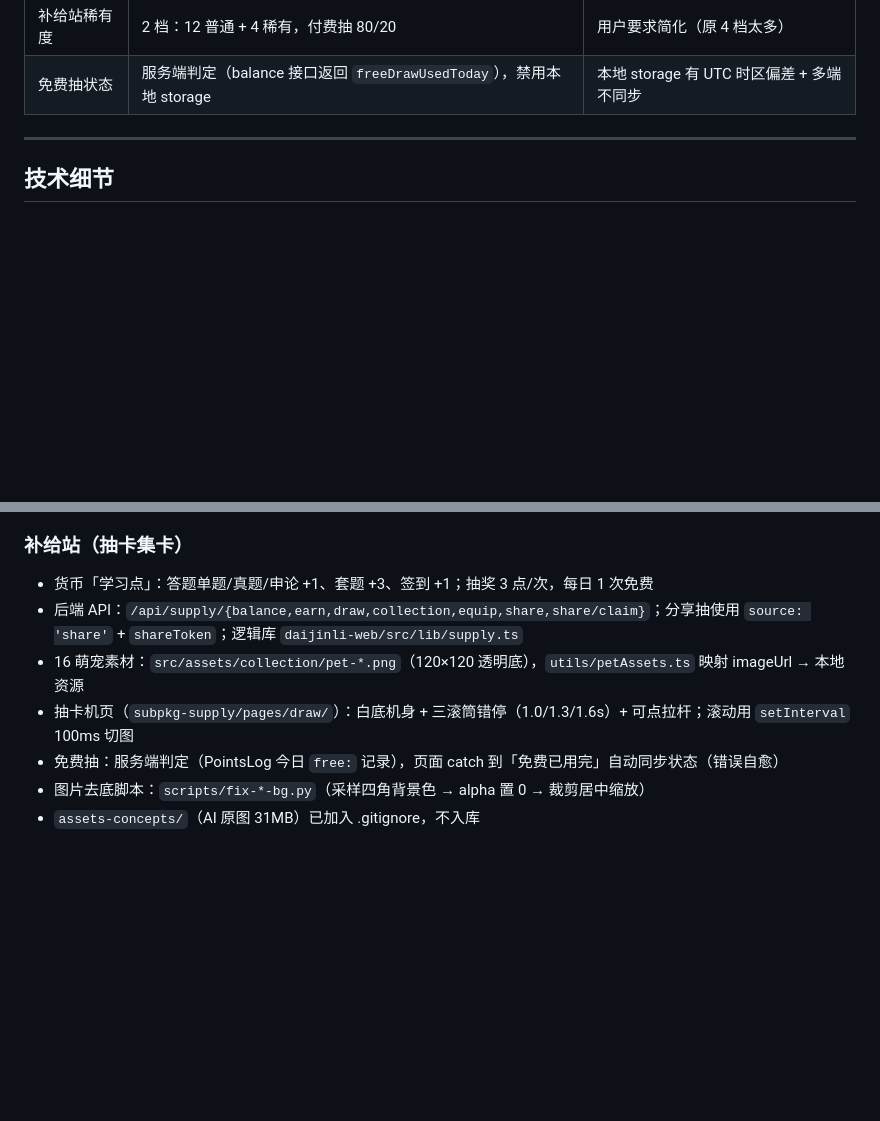
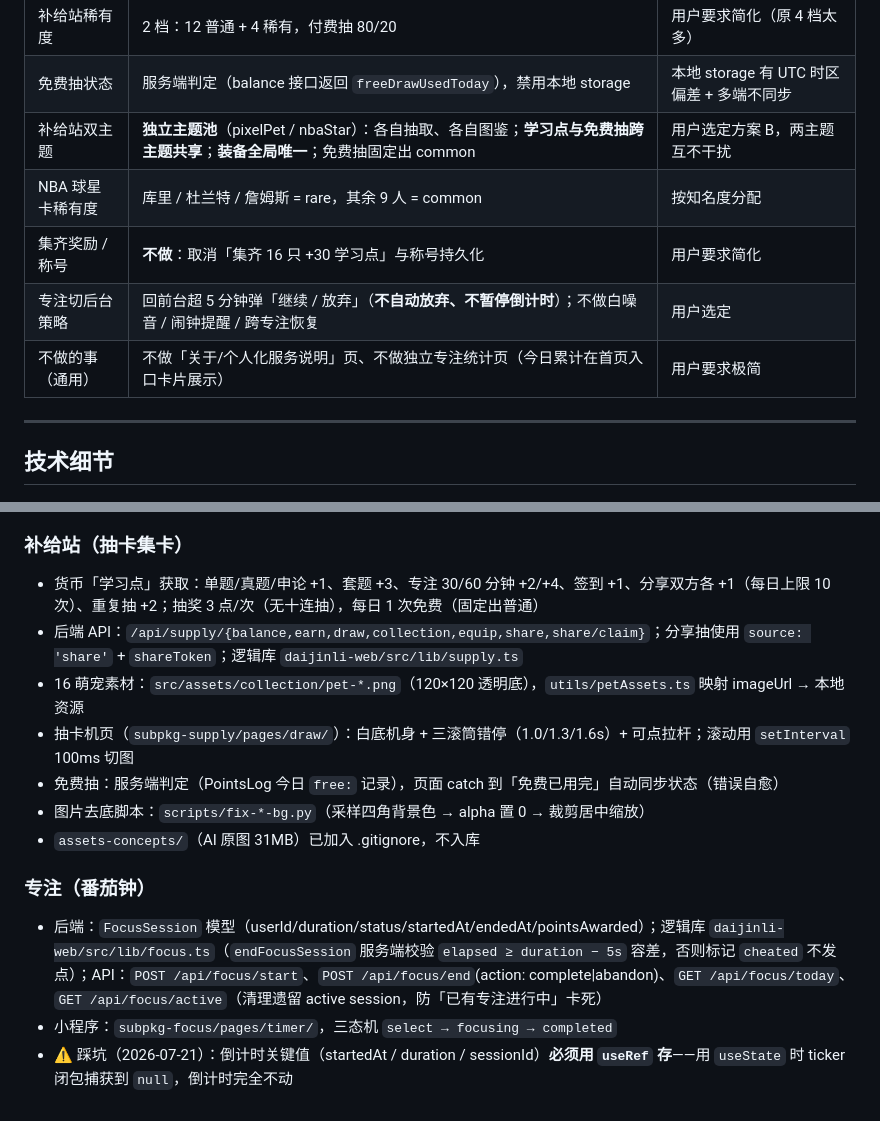
Before and after one commit to 1187220471/jiangsu-gongkao-ai-miniapp, a Markdown page: .workbuddy/memory/MEMORY.md, 2 parts joined by grey strips. Drawn GitHub-style; blank space fills up the shorter version.

Commit message:
docs: 同步小程序记忆（补录旧日志中的关键决策与专注技术要点）
洁癖对账时发现 >30 天的旧日志含未被记录的内容，先行提取入册再清理：

- 关键决策 +5 行：补给站双主题规则（独立池 / 学习点与免费抽跨主题共享 / 装备全局唯一 /
  免费抽固定 common）、NBA 球星卡稀有度分配、集齐奖励与称号不做、专注切后台策略、
  通用「不做的事」
- 技术细节新增「专注（番茄钟）」：FocusSession 模型、4 个 API、⚠️ 倒计时关键值
  必须用 useRef（用 useState 会让 ticker 闭包读到 null，倒计时完全不动）
- 补全学习点获取规则（专注 +2/+4、分享双方各 +1、重复抽 +2）

纯文档改动，无代码影响。

```diff
--- a/.workbuddy/memory/MEMORY.md
+++ b/.workbuddy/memory/MEMORY.md
@@ -75,6 +75,11 @@ _小程序端（Taro + 微信）的技术细节、踩坑记录、开发进度。
 | Git 协议 | **SSH** | 解决本机 HTTPS 频繁超时 |
 | 补给站稀有度 | 2 档：12 普通 + 4 稀有，付费抽 80/20 | 用户要求简化（原 4 档太多） |
 | 免费抽状态 | 服务端判定（balance 接口返回 `freeDrawUsedToday`），禁用本地 storage | 本地 storage 有 UTC 时区偏差 + 多端不同步 |
+| 补给站双主题 | **独立主题池**（pixelPet / nbaStar）：各自抽取、各自图鉴；**学习点与免费抽跨主题共享**；**装备全局唯一**；免费抽固定出 common | 用户选定方案 B，两主题互不干扰 |
+| NBA 球星卡稀有度 | 库里 / 杜兰特 / 詹姆斯 = rare，其余 9 人 = common | 按知名度分配 |
+| 集齐奖励 / 称号 | **不做**：取消「集齐 16 只 +30 学习点」与称号持久化 | 用户要求简化 |
+| 专注切后台策略 | 回前台超 5 分钟弹「继续 / 放弃」（**不自动放弃、不暂停倒计时**）；不做白噪音 / 闹钟提醒 / 跨专注恢复 | 用户选定 |
+| 不做的事（通用） | 不做「关于/个人化服务说明」页、不做独立专注统计页（今日累计在首页入口卡片展示） | 用户要求极简 |
 
 ---
 
@@ -124,10 +129,15 @@ subpkg-supply/      ← 补给站（抽卡机/图鉴/详情）
 - 容器：56×56 圆角 14px，背景为对应浅色
 
 ### 补给站（抽卡集卡）
-- 货币「学习点」：答题单题/真题/申论 +1、套题 +3、签到 +1；抽奖 3 点/次，每日 1 次免费
+- 货币「学习点」获取：单题/真题/申论 +1、套题 +3、专注 30/60 分钟 +2/+4、签到 +1、分享双方各 +1（每日上限 10 次）、重复抽 +2；抽奖 3 点/次（无十连抽），每日 1 次免费（固定出普通）
 - 后端 API：`/api/supply/{balance,earn,draw,collection,equip,share,share/claim}`；分享抽使用 `source: 'share'` + `shareToken`；逻辑库 `daijinli-web/src/lib/supply.ts`
 - 16 萌宠素材：`src/assets/collection/pet-*.png`（120×120 透明底），`utils/petAssets.ts` 映射 imageUrl → 本地资源
 - 抽卡机页（`subpkg-supply/pages/draw/`）：白底机身 + 三滚筒错停（1.0/1.3/1.6s）+ 可点拉杆；滚动用 `setInterval` 100ms 切图
 - 免费抽：服务端判定（PointsLog 今日 `free:` 记录），页面 catch 到「免费已用完」自动同步状态（错误自愈）
 - 图片去底脚本：`scripts/fix-*-bg.py`（采样四角背景色 → alpha 置 0 → 裁剪居中缩放）
 - `assets-concepts/`（AI 原图 31MB）已加入 .gitignore，不入库
+
+### 专注（番茄钟）
+- 后端：`FocusSession` 模型（userId/duration/status/startedAt/endedAt/pointsAwarded）；逻辑库 `daijinli-web/src/lib/focus.ts`（`endFocusSession` 服务端校验 `elapsed ≥ duration − 5s` 容差，否则标记 `cheated` 不发点）；API：`POST /api/focus/start`、`POST /api/focus/end`(action: complete|abandon)、`GET /api/focus/today`、`GET /api/focus/active`（清理遗留 active session，防「已有专注进行中」卡死）
+- 小程序：`subpkg-focus/pages/timer/`，三态机 `select → focusing → completed`
+- ⚠️ 踩坑（2026-07-21）：倒计时关键值（startedAt / duration / sessionId）**必须用 `useRef` 存**——用 `useState` 时 ticker 闭包捕获到 `null`，倒计时完全不动
```
